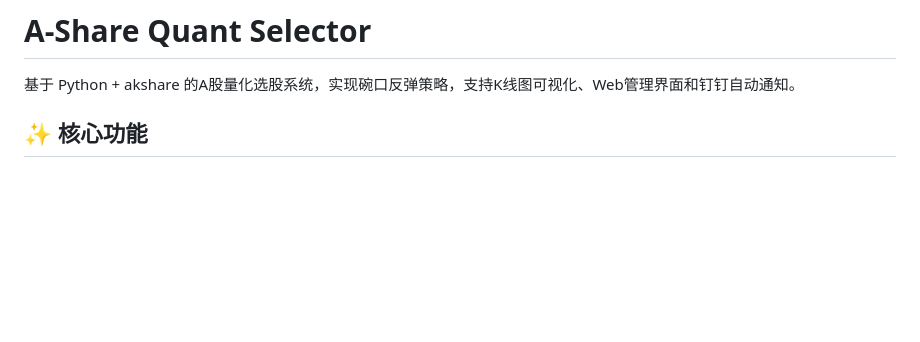
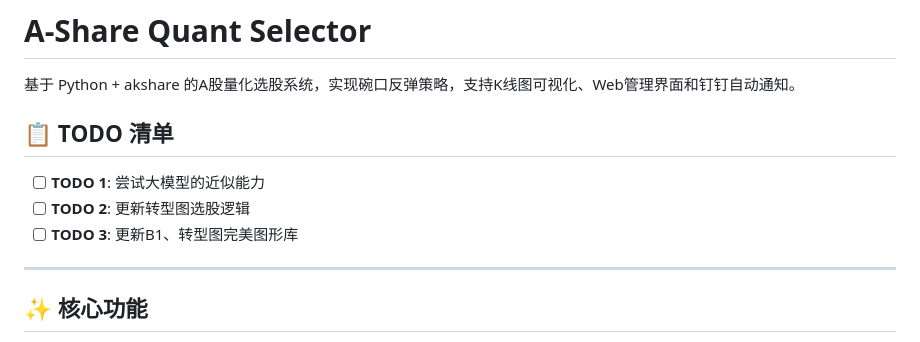
Before and after one commit to Kep1er-452b/a-share-quant-selector, a Markdown page: README.md, the part around the change. GitHub-like rendering; blank space fills up the shorter version.

Commit message:
docs: 在README添加TODO清单
- TODO 1: 尝试大模型的近似能力
- TODO 2: 更新转型图选股逻辑
- TODO 3: 更新B1、转型图完美图形库

```diff
--- a/README.md
+++ b/README.md
@@ -1,6 +1,14 @@
 # A-Share Quant Selector
 
 基于 Python + akshare 的A股量化选股系统，实现碗口反弹策略，支持K线图可视化、Web管理界面和钉钉自动通知。
+
+## 📋 TODO 清单
+
+- [ ] **TODO 1**: 尝试大模型的近似能力
+- [ ] **TODO 2**: 更新转型图选股逻辑
+- [ ] **TODO 3**: 更新B1、转型图完美图形库
+
+---
 
 ## ✨ 核心功能
 
```
